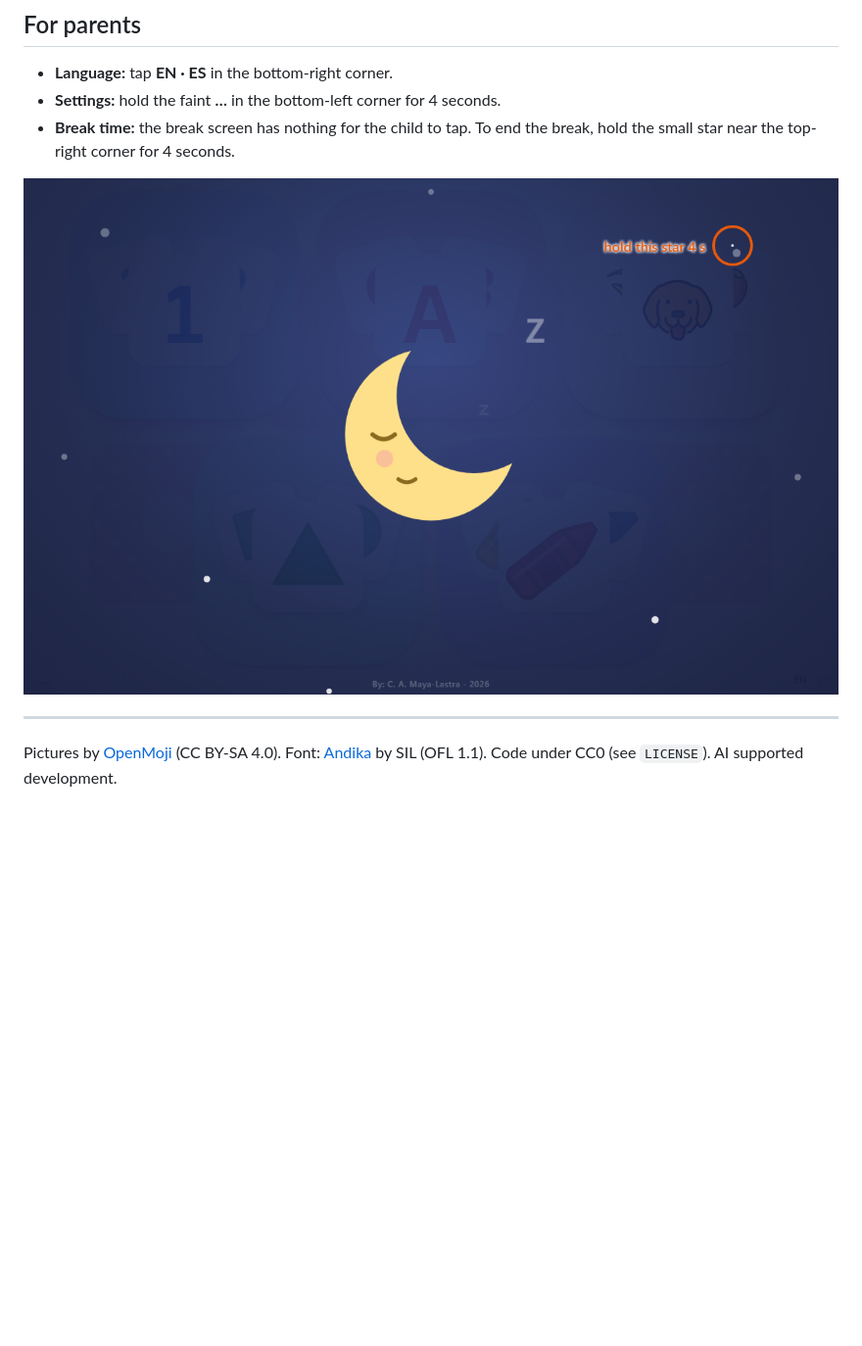
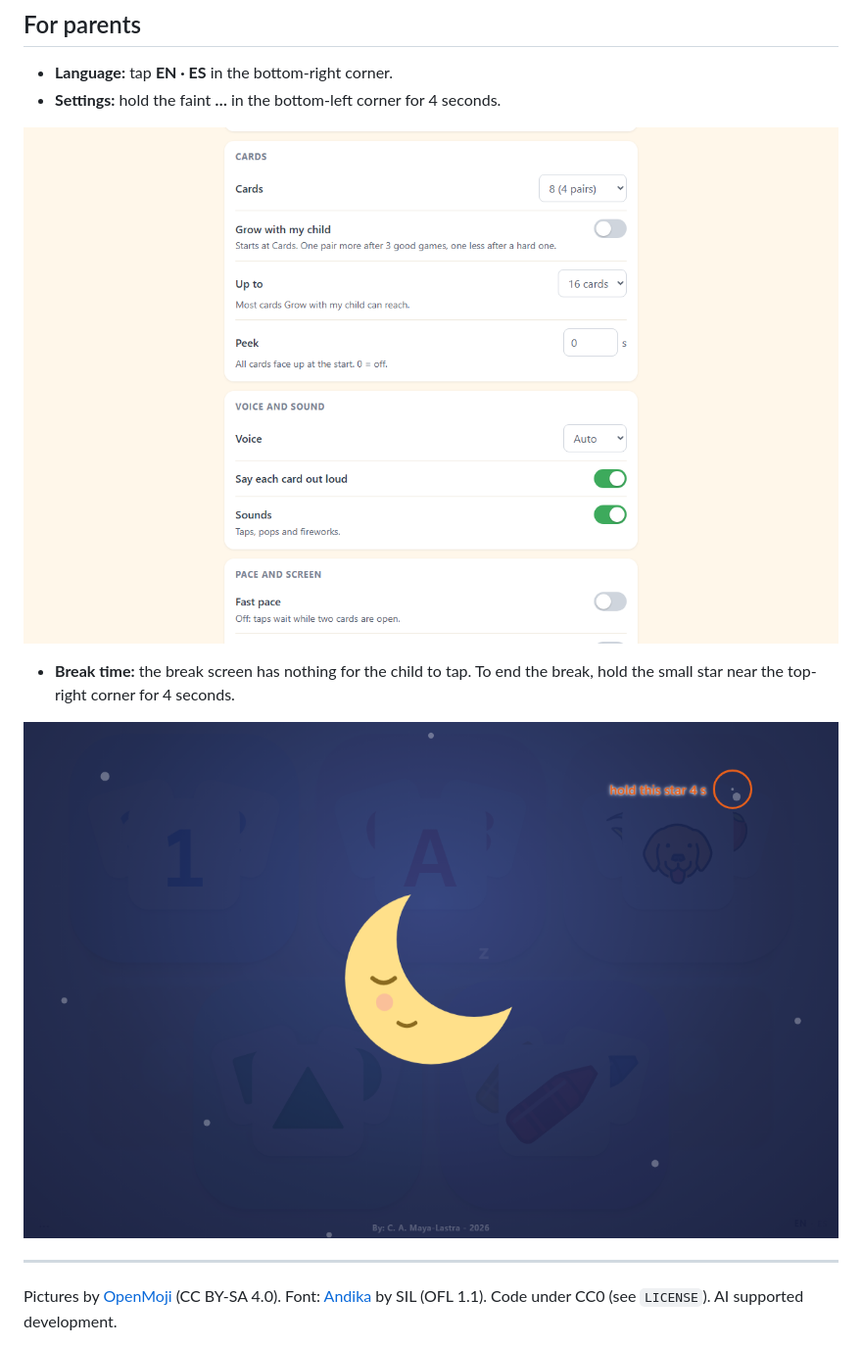
Before and after one commit to camayal/memoriter, a Markdown page: README.md, the part around the change. Shown at 98% size. Drawn GitHub-style; pictures changed too: screenshots/break.png, screenshots/settings.png (added); blank space fills up the shorter version.

Commit message:
README screenshots updated (start, break) and a new settings screenshot

```diff
--- a/README.md
+++ b/README.md
@@ -14,6 +14,9 @@ It is also made to be calm. There is no score and no timer, and the colors are s
 
 - **Language:** tap **EN · ES** in the bottom-right corner.
 - **Settings:** hold the faint **…** in the bottom-left corner for 4 seconds.
+
+![Settings: one setting per line, with a short hint under its name](screenshots/settings.png)
+
 - **Break time:** the break screen has nothing for the child to tap. To end the break, hold the small star near the top-right corner for 4 seconds.
 
 ![Break screen: hold the small star to unlock](screenshots/break.png)
```
Also changed, not shown: status.md (+1 -1 lines), screenshots/start.png.
